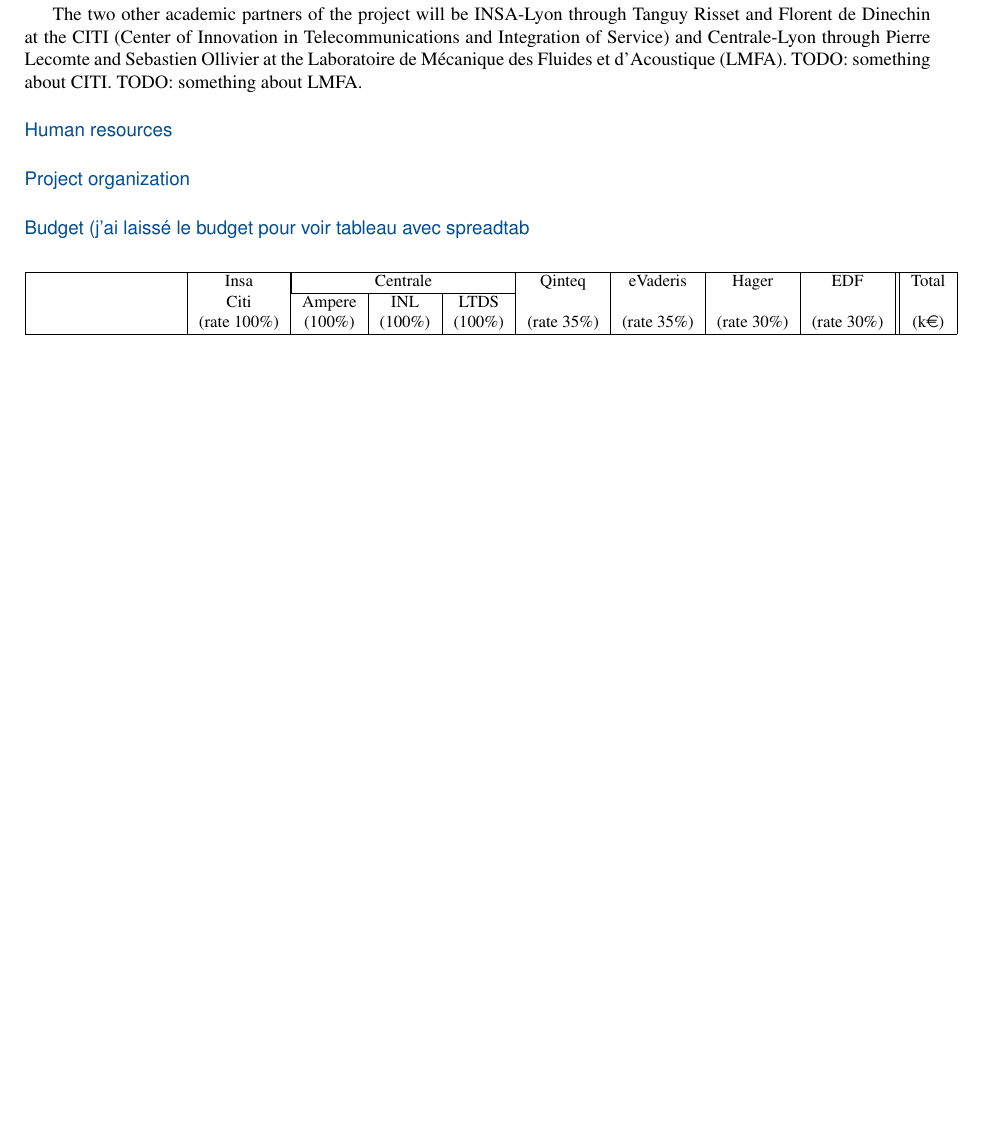
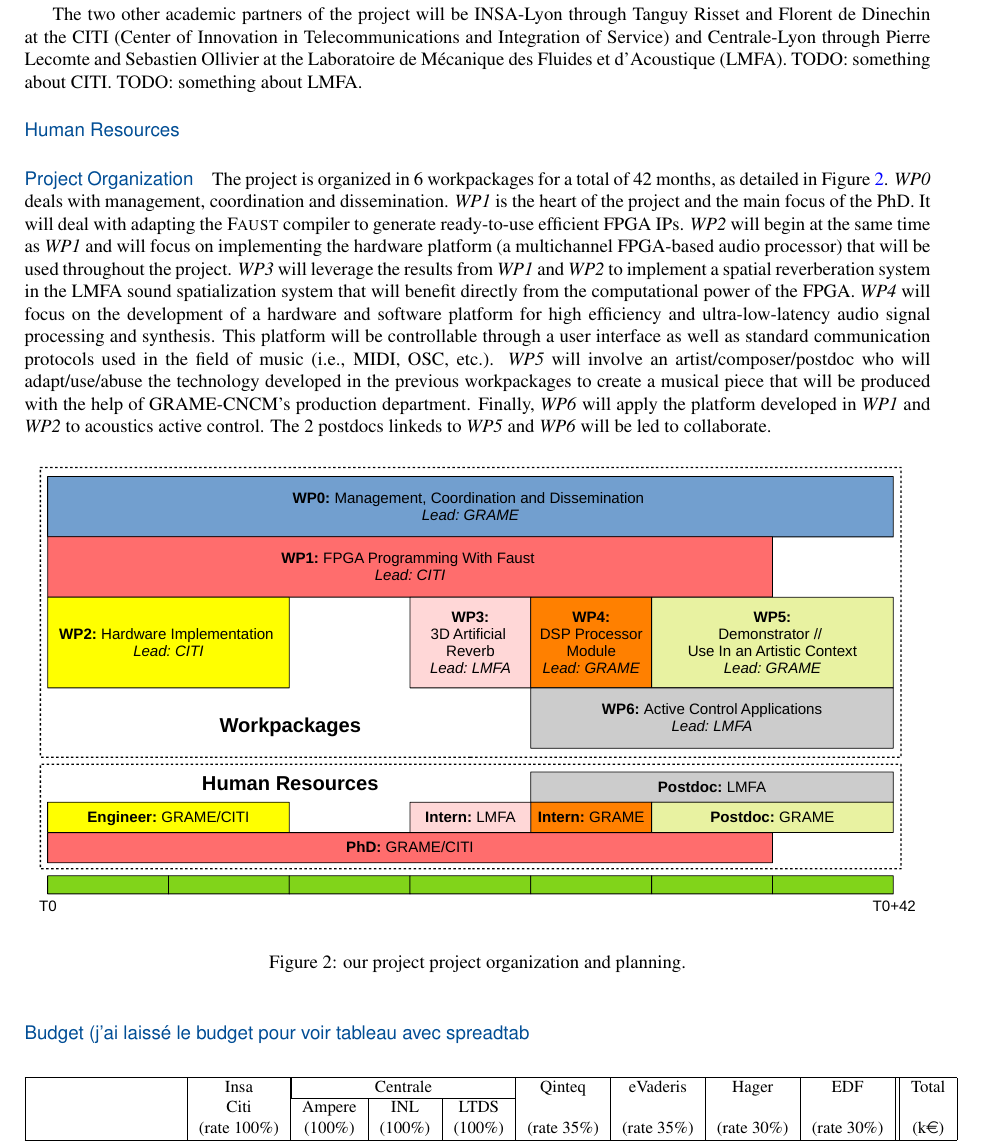
Before and after one commit to grame-cncm/anr19, a LaTeX document (proposal/main.tex): part of page 3 of 4 before the commit and part of page 3 of 5 after it, cut so that both start at the same text, the shorter picture padded with empty space. Compiled offline with pdfLaTeX.

Commit message:
Adding project organization section

```diff
--- a/proposal/main.tex
+++ b/proposal/main.tex
@@ -229,9 +229,22 @@
 
 The two other academic partners of the project will be INSA-Lyon through Tanguy Risset and Florent de Dinechin at the CITI (Center of Innovation in Telecommunications and Integration of Service) and Centrale-Lyon through Pierre Lecomte and Sebastien Ollivier at the Laboratoire de Mécanique des Fluides et d'Acoustique (LMFA). TODO: something about CITI. TODO: something about LMFA.
 
-\paragraph{Human resources}
-\nocite{*}
-\paragraph{Project organization}
+\paragraph{Human Resources}
+
+\paragraph{Project Organization}
+
+The project is organized in 6 workpackages for a total of 42 months, as detailed in Figure~\ref{fig:wp}. \textit{WP0} deals with management, coordination and dissemination. \textit{WP1} is the heart of the project and the main focus of the PhD. It will deal with adapting the \F{} compiler to generate ready-to-use efficient FPGA IPs. \textit{WP2} will begin at the same time as \textit{WP1} and will focus on implementing the hardware platform (a multichannel FPGA-based audio processor) that will be used throughout the project. \textit{WP3} will leverage the results from \textit{WP1} and \textit{WP2} to implement a spatial reverberation system in the LMFA sound spatialization system that will benefit directly from the computational power of the FPGA. % RM: am I right to say that? Does it have a more official name?
+\textit{WP4} will focus on the development of a hardware and software platform for high efficiency and ultra-low-latency audio signal processing and synthesis. This platform will be controllable through a user interface as well as standard communication protocols used in the field of music (i.e., MIDI, OSC, etc.).
+\textit{WP5} will involve an artist/composer/postdoc who will adapt/use/abuse the technology developed in the previous workpackages to create a musical piece that will be produced with the help of GRAME-CNCM's production department. % RM: yes? no? possible? bad idea?
+Finally, \textit{WP6} will apply the platform developed in \textit{WP1} and \textit{WP2} to acoustics active control. The 2 postdocs linkeds to \textit{WP5} and \textit{WP6} will be led to collaborate.
+
+\begin{figure}[h]
+  \centering
+  \includegraphics[width=\columnwidth]{img/wp}
+  \caption{\PP{} project organization and planning.}
+  \label{fig:wp}
+\end{figure}
+
 \paragraph{Budget (j'ai laissé le budget pour voir tableau avec spreadtab}
 
 \begin{center}\small
```
Also changed, not shown: proposal/img/wp.pdf (added), 1 other file.
